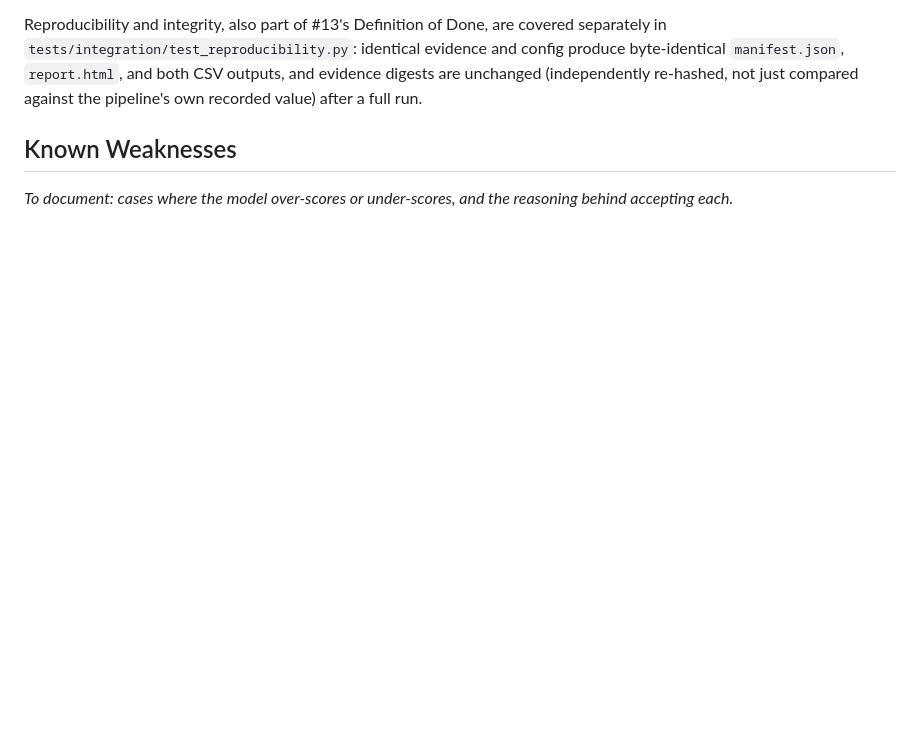
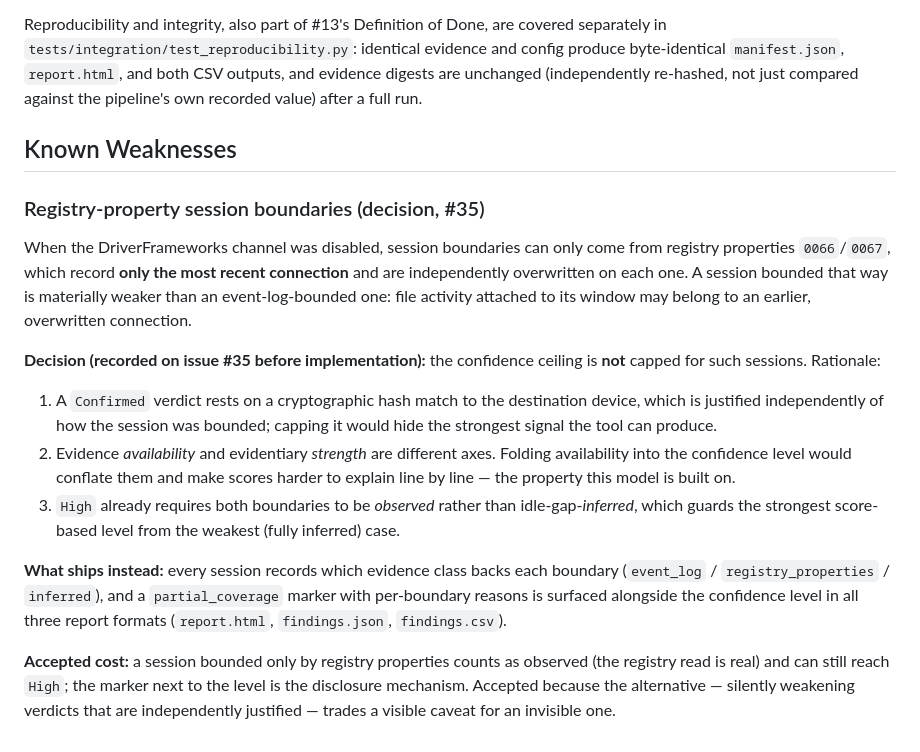
Before and after one commit to ExfilTrack/Exfiltrack, a Markdown page: docs/scoring-model.md, the part around the change. Rendered like a GitHub page; blank space fills up the shorter version.

Commit message:
docs(scoring): record partial-coverage confidence decision (#35)

```diff
--- a/docs/scoring-model.md
+++ b/docs/scoring-model.md
@@ -69,4 +69,16 @@ Reproducibility and integrity, also part of #13's Definition of Done, are covere
 
 ## Known Weaknesses
 
-_To document: cases where the model over-scores or under-scores, and the reasoning behind accepting each._
+### Registry-property session boundaries (decision, #35)
+
+When the DriverFrameworks channel was disabled, session boundaries can only come from registry properties `0066`/`0067`, which record **only the most recent connection** and are independently overwritten on each one. A session bounded that way is materially weaker than an event-log-bounded one: file activity attached to its window may belong to an earlier, overwritten connection.
+
+**Decision (recorded on issue #35 before implementation):** the confidence ceiling is **not** capped for such sessions. Rationale:
+
+1. A `Confirmed` verdict rests on a cryptographic hash match to the destination device, which is justified independently of how the session was bounded; capping it would hide the strongest signal the tool can produce.
+2. Evidence *availability* and evidentiary *strength* are different axes. Folding availability into the confidence level would conflate them and make scores harder to explain line by line — the property this model is built on.
+3. `High` already requires both boundaries to be *observed* rather than idle-gap-*inferred*, which guards the strongest score-based level from the weakest (fully inferred) case.
+
+**What ships instead:** every session records which evidence class backs each boundary (`event_log` / `registry_properties` / `inferred`), and a `partial_coverage` marker with per-boundary reasons is surfaced alongside the confidence level in all three report formats (`report.html`, `findings.json`, `findings.csv`).
+
+**Accepted cost:** a session bounded only by registry properties counts as observed (the registry read is real) and can still reach `High`; the marker next to the level is the disclosure mechanism. Accepted because the alternative — silently weakening verdicts that are independently justified — trades a visible caveat for an invisible one.
```
